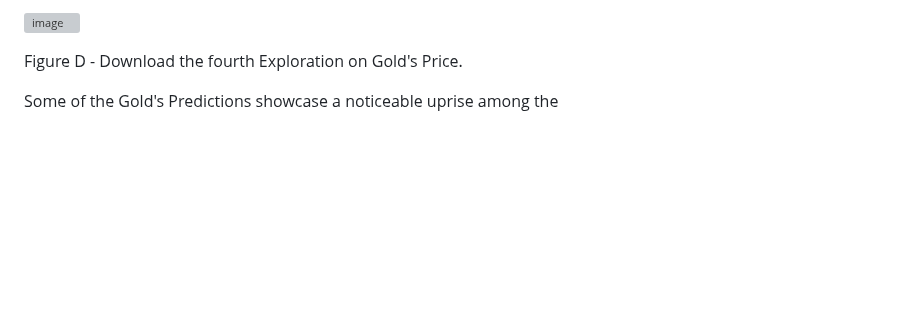
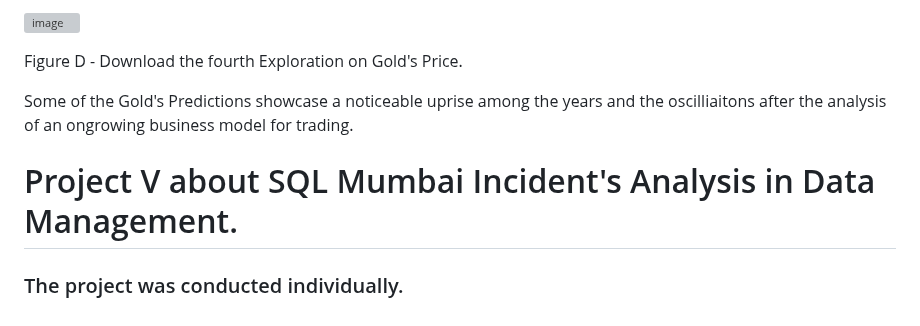
Before and after one commit to walterpaz12/data-analyst-walter-andres-paz-callizo, a Markdown page: README.md, the part around the change. Drawn GitHub-style; blank space fills up the shorter version; grey boxes are pictures that could not be loaded.

```diff
--- a/README.md
+++ b/README.md
@@ -537,4 +537,7 @@ Figure C - Download the third Exploration on Gold's Price.
 Figure D - Download the fourth Exploration on Gold's Price.
 
 
-Some of the Gold's Predictions showcase a noticeable uprise among the
+Some of the Gold's Predictions showcase a noticeable uprise among the years and the oscilliaitons after the analysis of an ongrowing business model for trading.
+
+<H1>Project V about SQL Mumbai Incident's Analysis in Data Management.</H1>
+<H3>The project was conducted individually.</H3>
```
